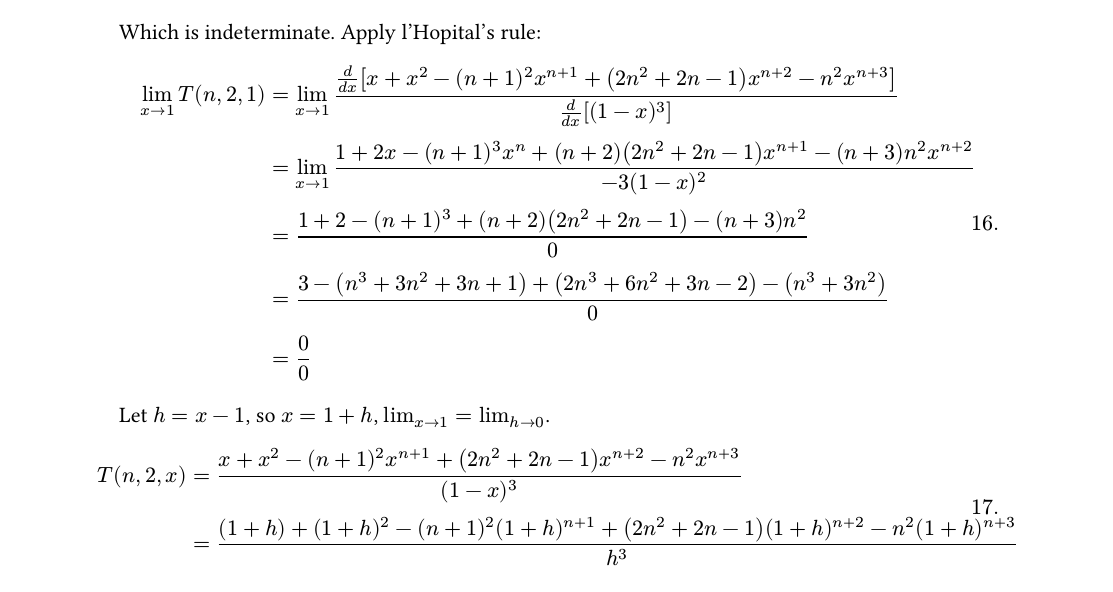
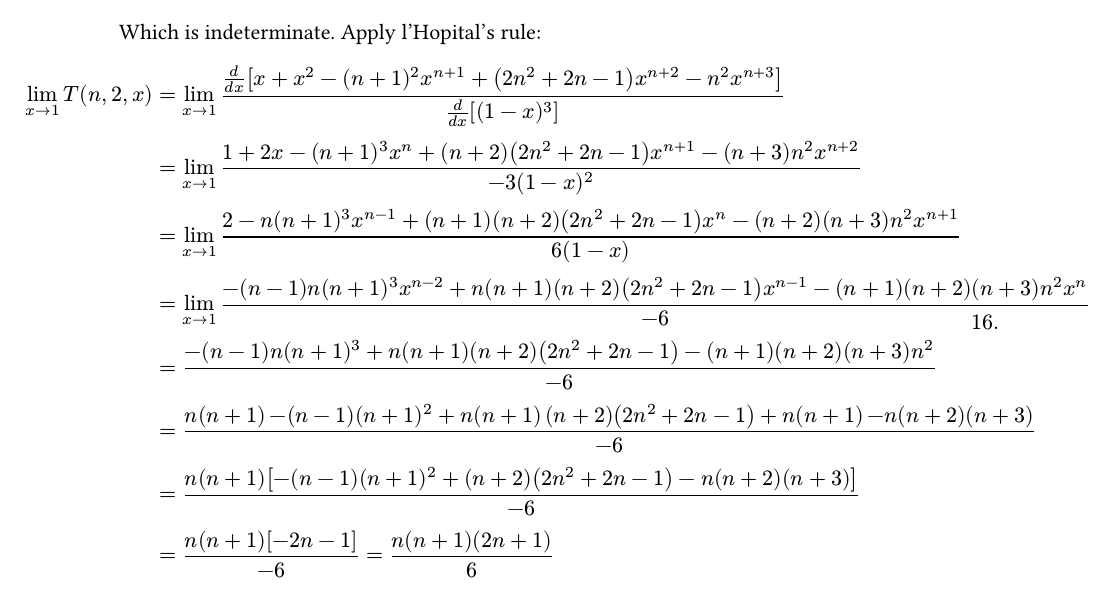
Before and after one commit to thanhnguyen2187/mfe-math, a Typst document (a-primer-for-the-mathematics-of-finance-engineering/ch05-exercises.typ): part of page 4 of 4, cut so that both start at the same text. The pictures show the PDF file a-primer-for-the-mathematics-of-finance-engineering/ch05-exercises.pdf that the author committed with the source.

Commit message:
primer/ch05: finish part 2 of Exercise 2

```diff
--- a/a-primer-for-the-mathematics-of-finance-engineering/ch05-exercises.typ
+++ b/a-primer-for-the-mathematics-of-finance-engineering/ch05-exercises.typ
@@ -209,7 +209,7 @@ Let
   Which is indeterminate. Apply l'Hopital's rule:
 
   $
-    lim_(x -> 1) T(n, 2, 1) &=
+    lim_(x -> 1) T(n, 2, x) &=
     lim_(x -> 1) (
       d/(d x) [x + x^2 - (n + 1)^2 x^(n + 1) + (2 n^2 + 2 n - 1) x^(n + 2) - n^2 x^(n + 3)]
     ) / (
@@ -220,16 +220,29 @@ Let
     ) / (
       -3 (1 - x)^2
     ) \
-    &= (1 + 2 - (n + 1)^3 + (n + 2)(2n^2 + 2n - 1) - (n + 3) n^2) / 0 \
-    &= (3 - (n^3 + 3n^2 + 3n + 1) + (2n^3 + 6n^2 + 3n - 2) - (n^3 + 3n^2)) / 0 \
-    &= 0 / 0 \
-  $
-
-  Let $h = x - 1$, so $x = 1 + h$, $lim_(x -> 1) = lim_(h -> 0)$.
-
-  $
-    T(n, 2, x)
-      &= (x + x^2 - (n + 1)^2 x^(n + 1) + (2 n^2 + 2 n - 1) x^(n + 2) - n^2 x^(n + 3)) / (1 - x)^3 \
-      &= ((1 + h) + (1 + h)^2 - (n + 1)^2 (1 + h)^(n + 1) + (2 n^2 + 2 n - 1) (1 + h)^(n + 2) - n^2 (1 + h)^(n + 3)) / h^3 \
+    &= lim_(x -> 1) (
+      2 - n(n + 1)^3 x^(n - 1) + (n + 1)(n + 2)(2 n^2 + 2 n - 1) x^n - (n + 2)(n + 3) n^2 x^(n + 1)
+    ) / (
+      6 (1 - x)
+    ) \
+    &= lim_(x -> 1) (
+      -(n - 1)n(n + 1)^3 x^(n - 2) + n(n + 1)(n + 2)(2 n^2 + 2 n - 1) x^(n - 1) - (n + 1)(n + 2)(n + 3) n^2 x^n
+    ) / (-6) \
+    &= (
+      -(n - 1)n(n + 1)^3 + n(n + 1)(n + 2)(2 n^2 + 2n - 1) - (n + 1)(n + 2)(n + 3) n^2
+    ) / (-6) \
+    &= (
+      n(n + 1) thin -(n - 1)(n + 1)^2 + n(n + 1) thin (n + 2)(2 n^2 + 2 n - 1)
+      + n(n + 1) thin -n(n + 2)(n + 3)
+    ) / (-6) \
+    &= (
+      n(n + 1) [-(n - 1)(n + 1)^2 + (n + 2)(2n^2 + 2n - 1) - n(n + 2)(n + 3)]
+    ) / (-6) \
+    &= (
+      n(n + 1) [-2n - 1]
+    ) / (-6)
+    = (
+      n(n + 1)(2n + 1)
+    ) / 6 \
   $
 ]
```
Also changed, not shown: a-primer-for-the-mathematics-of-finance-engineering/ch05-exercises.pdf.
